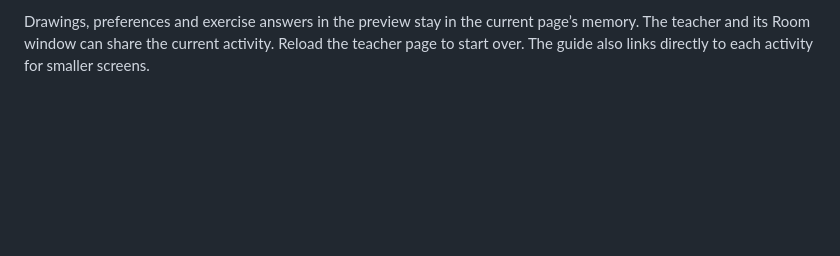
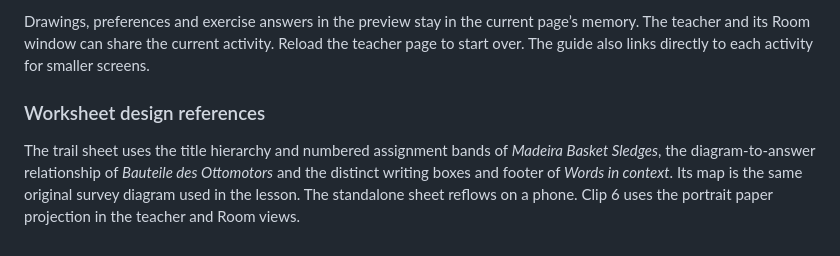
Before and after one commit to JUJIES/Tafelraum, a Markdown page: preview/README.md, the part around the change. Rendered like a GitHub page; blank space fills up the shorter version.

```diff
--- a/preview/README.md
+++ b/preview/README.md
@@ -16,3 +16,7 @@ Open `http://127.0.0.1:5987/guide.html`. With Chromium installed through the app
 The build validates the HTML packages and reads only an automatically created temporary sample archive. It uses the normal public app build and substitutes a tab-memory canvas store for this preview only. The HTTP service reads compiled files from `dist/` and an explicit table of synthetic lesson responses from `routes.json`. It accepts GET and HEAD only. For hosting, copy those two outputs and `serve.mjs` to a dedicated static-service directory behind HTTPS. The normal development server and the desktop archive service are unnecessary.
 
 Drawings, preferences and exercise answers in the preview stay in the current page’s memory. The teacher and its Room window can share the current activity. Reload the teacher page to start over. The guide also links directly to each activity for smaller screens.
+
+### Worksheet design references
+
+The trail sheet uses the title hierarchy and numbered assignment bands of *Madeira Basket Sledges*, the diagram-to-answer relationship of *Bauteile des Ottomotors* and the distinct writing boxes and footer of *Words in context*. Its map is the same original survey diagram used in the lesson. The standalone sheet reflows on a phone. Clip 6 uses the portrait paper projection in the teacher and Room views.
```
Also changed, not shown: docs/images/teacher-canvas.png, 3 other files.
